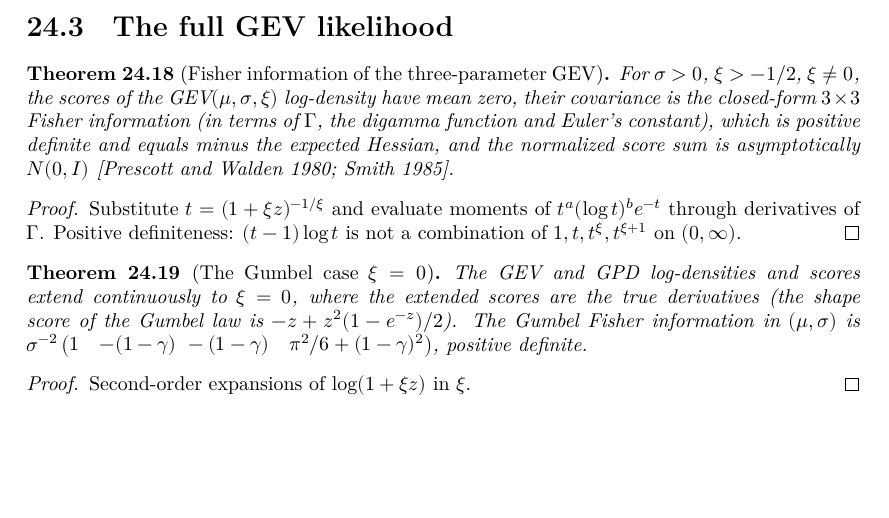
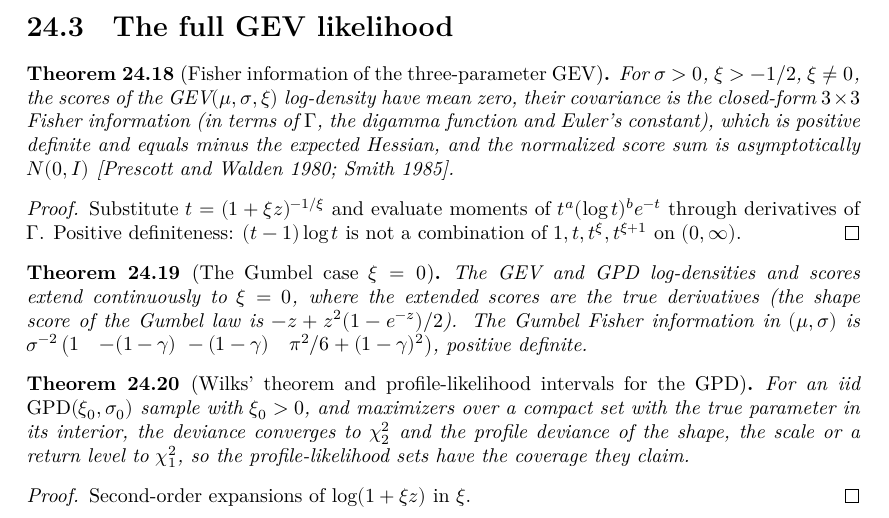
Before and after one commit to unbalancedparentheses/lean-extremevaluetheory, a LaTeX thesis (blueprint/src/print.tex, which reads blueprint/src/sections/likelihood.tex): part of page 103 of 103, cut so that both start at the same text, the shorter picture padded with empty space. Compiled offline with XeLaTeX.

Commit message:
Audit rows, blueprint and catalogue entries for Wilks' theorem and profile-likelihood intervals

```diff
--- a/blueprint/src/sections/likelihood.tex
+++ b/blueprint/src/sections/likelihood.tex
@@ -319,6 +319,13 @@ We follow Smith, \emph{Maximum likelihood estimation in a class of nonregular ca
   (the shape score of the Gumbel law is $-z + z^2(1 - e^{-z})/2$). The Gumbel Fisher information in $(\mu, \sigma)$ is
   $\sigma^{-2}\begin{pmatrix} 1 & -(1-\gamma) \ -(1-\gamma) & \pi^2/6 + (1-\gamma)^2 \end{pmatrix}$, positive definite.
 \end{theorem}
+
+\begin{theorem}[Wilks' theorem and profile-likelihood intervals for the GPD]
+  \label{thm:gpd-wilks}
+  \lean{ExtremeValueTheory.tendstoInDistribution_gpdDeviance, ExtremeValueTheory.tendstoInDistribution_gpdProfileDeviance, ExtremeValueTheory.tendsto_measure_mem_gpdReturnLevelProfileInterval}
+  \leanok
+  For an iid $\mathrm{GPD}(\xi_0,\sigma_0)$ sample with $\xi_0 > 0$, and maximizers over a compact set with the true parameter in its interior, the deviance converges to $\chi^2_2$ and the profile deviance of the shape, the scale or a return level to $\chi^2_1$, so the profile-likelihood sets have the coverage they claim.
+\end{theorem}
 \begin{proof}
   \leanok
   Second-order expansions of $\log(1 + \xi z)$ in $\xi$.
```
Also changed, not shown: FAITHFULNESS.md (+2 -0 lines), 3 other files.
